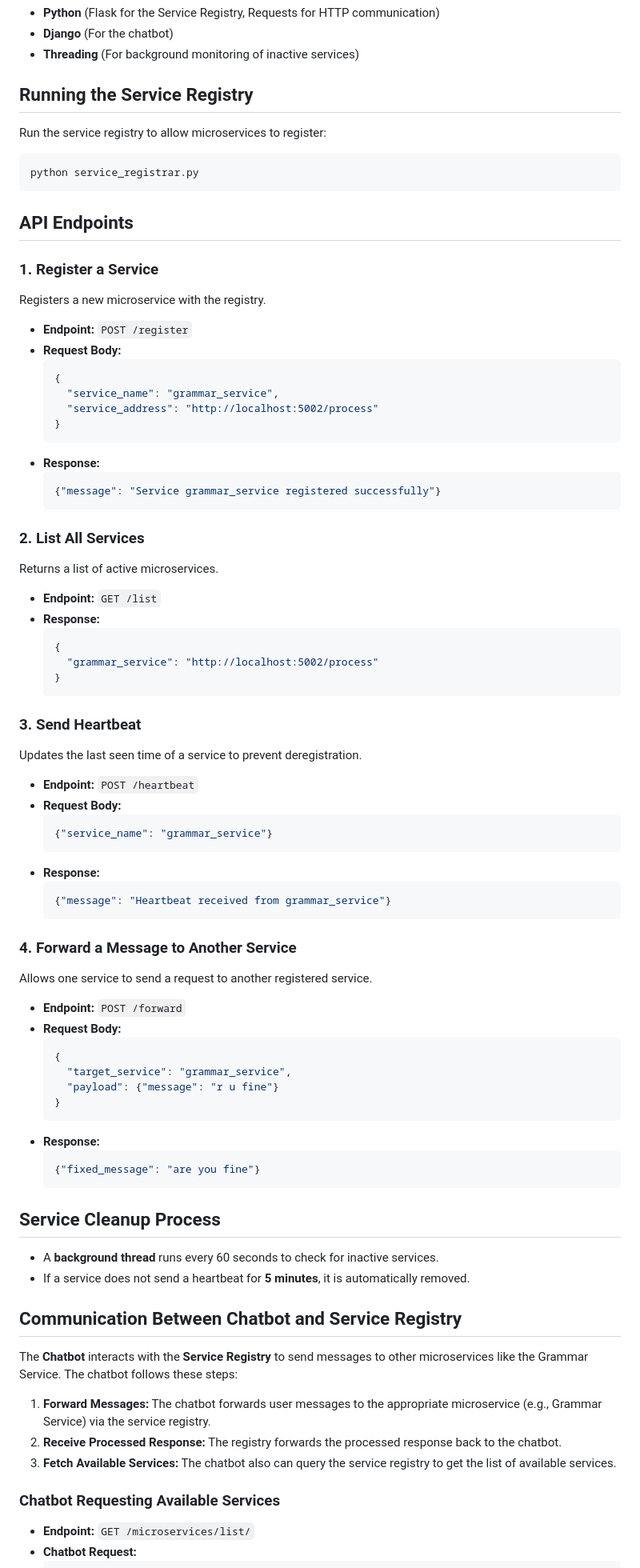
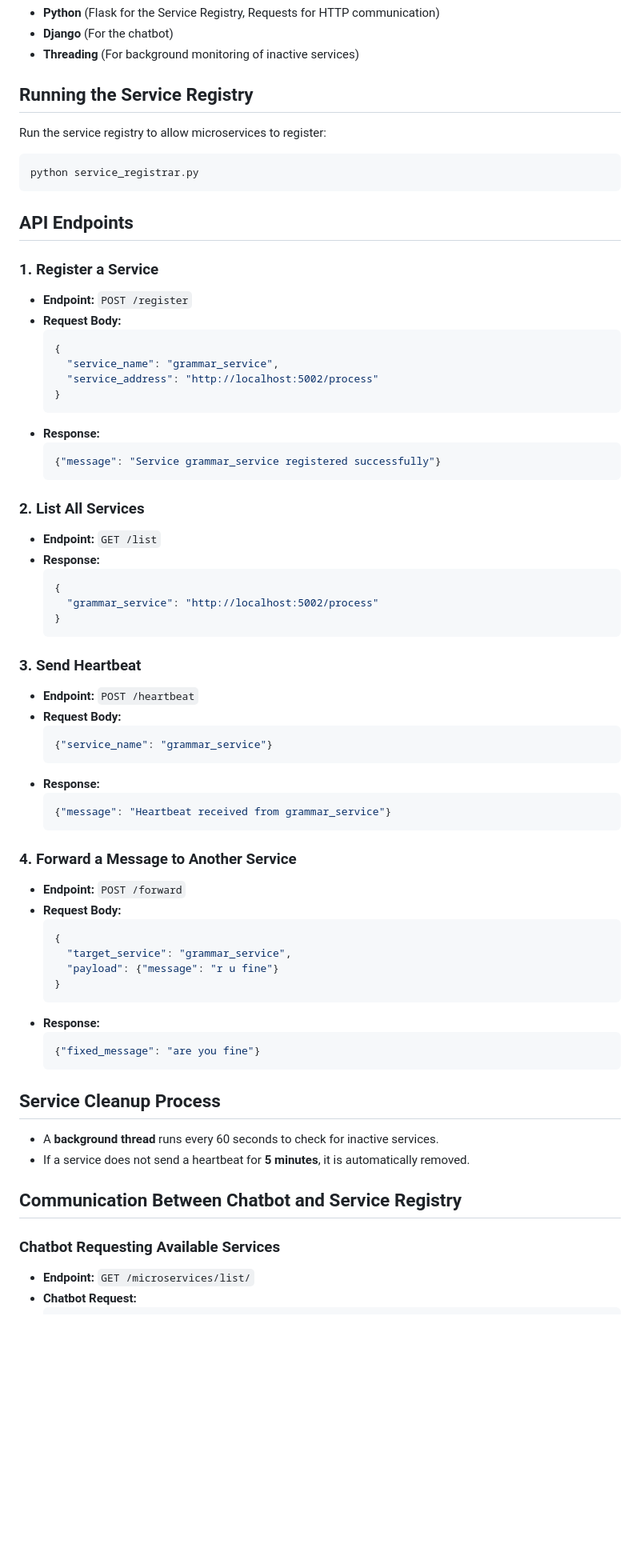
Before and after one commit to Hasan-Saju/LLM-Project-Studio, a Markdown page: README.md, the part around one of its changes. Shown at 80% size. Drawn GitHub-style; blank space fills up the shorter version.

````diff
--- a/README.md
+++ b/README.md
@@ -108,9 +131,7 @@ The **Service Registry** is a microservice that allows dynamic discovery, regist
 - **Threading** (For background monitoring of inactive services)
 
 ## Running the Service Registry
-
 Run the service registry to allow microservices to register:
-
 ```bash
 python service_registrar.py
 ```
@@ -118,9 +139,6 @@ python service_registrar.py
 ## API Endpoints
 
 ### 1. Register a Service
-
-Registers a new microservice with the registry.
-
 - **Endpoint:** `POST /register`
 - **Request Body:**
   ```json
@@ -135,9 +153,6 @@ Registers a new microservice with the registry.
   ```
 
 ### 2. List All Services
-
-Returns a list of active microservices.
-
 - **Endpoint:** `GET /list`
 - **Response:**
   ```json
@@ -147,9 +162,6 @@ Returns a list of active microservices.
   ```
 
 ### 3. Send Heartbeat
-
-Updates the last seen time of a service to prevent deregistration.
-
 - **Endpoint:** `POST /heartbeat`
 - **Request Body:**
   ```json
@@ -161,9 +173,6 @@ Updates the last seen time of a service to prevent deregistration.
   ```
 
 ### 4. Forward a Message to Another Service
-
-Allows one service to send a request to another registered service.
-
 - **Endpoint:** `POST /forward`
 - **Request Body:**
   ```json
@@ -178,20 +187,12 @@ Allows one service to send a request to another registered service.
   ```
 
 ## Service Cleanup Process
-
 - A **background thread** runs every 60 seconds to check for inactive services.
 - If a service does not send a heartbeat for **5 minutes**, it is automatically removed.
 
 ## Communication Between Chatbot and Service Registry
 
-The **Chatbot** interacts with the **Service Registry** to send messages to other microservices like the Grammar Service. The chatbot follows these steps:
-
-1. **Forward Messages:** The chatbot forwards user messages to the appropriate microservice (e.g., Grammar Service) via the service registry.
-2. **Receive Processed Response:** The registry forwards the processed response back to the chatbot.
-3. **Fetch Available Services:** The chatbot also can query the service registry to get the list of available services.
-
 ### **Chatbot Requesting Available Services**
-
 - **Endpoint:** `GET /microservices/list/`
 - **Chatbot Request:**
   ```python
````
Also changed, not shown: other parts of README.md (+39 -21 lines).
